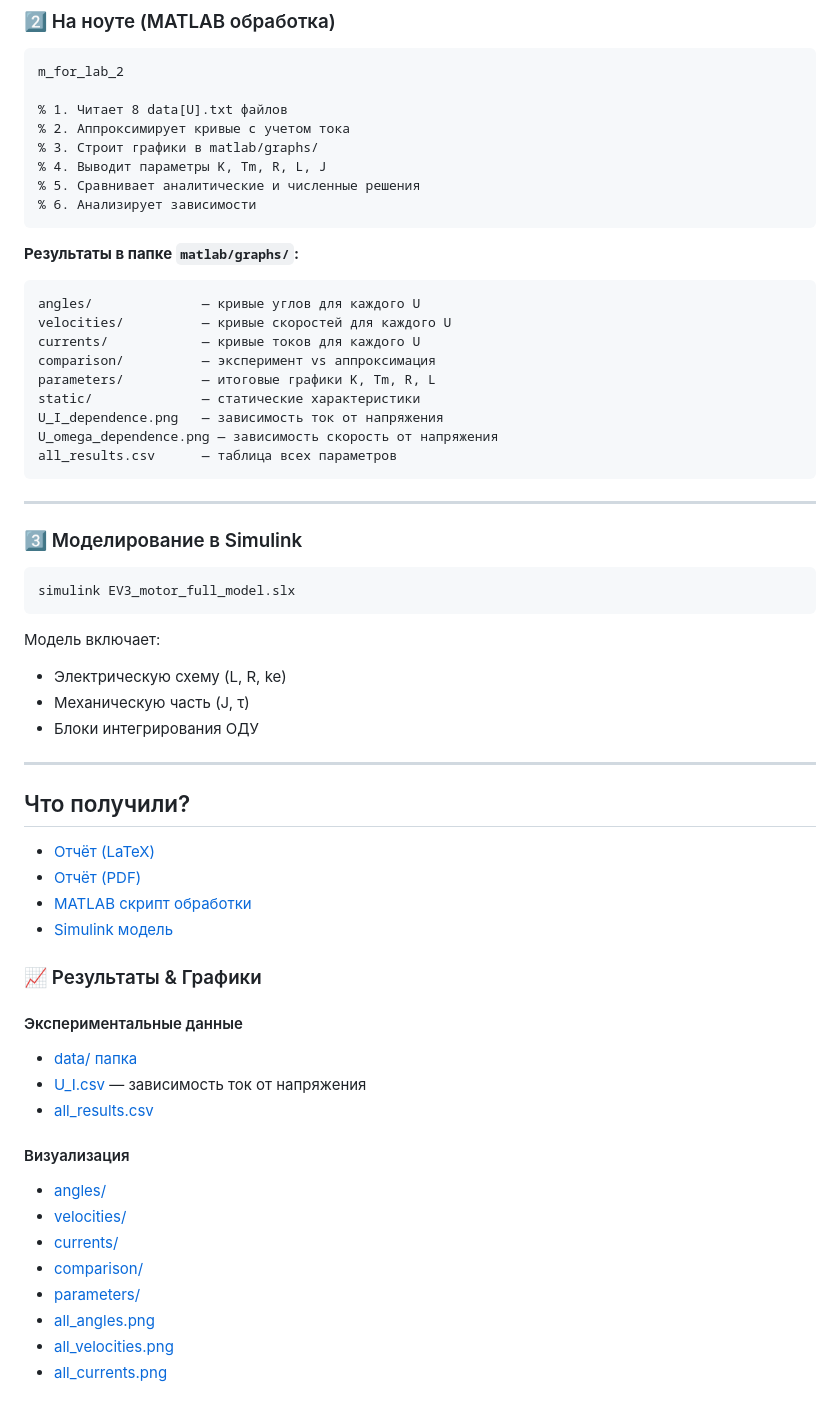
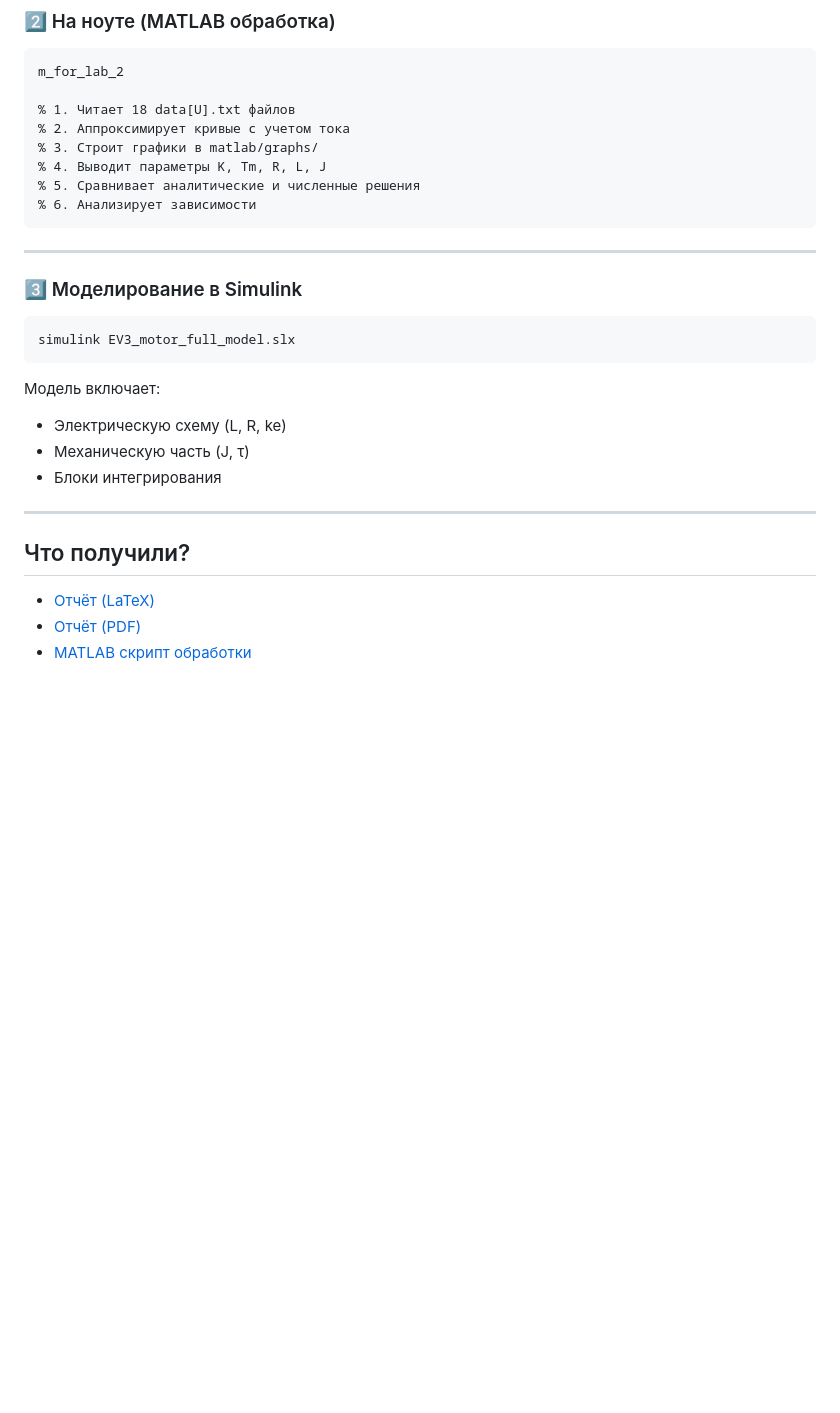
Before and after one commit to MeAndNoOneElse/VPD_lab_2, a Markdown page: README.md, the part around one of its changes. GitHub-like rendering; blank space fills up the shorter version.

Commit message:
добавил реадми

````diff
--- a/README.md
+++ b/README.md
@@ -91,7 +91,7 @@ python3 script_for_task1.py
 ```matlab
 m_for_lab_2
 
-% 1. Читает 8 data[U].txt файлов
+% 1. Читает 18 data[U].txt файлов
 % 2. Аппроксимирует кривые с учетом тока
 % 3. Строит графики в matlab/graphs/
 % 4. Выводит параметры K, Tm, R, L, J
@@ -99,18 +99,6 @@ m_for_lab_2
 % 6. Анализирует зависимости
 ```
 
-**Результаты в папке `matlab/graphs/`:**
-```
-angles/              — кривые углов для каждого U
-velocities/          — кривые скоростей для каждого U
-currents/            — кривые токов для каждого U
-comparison/          — эксперимент vs аппроксимация
-parameters/          — итоговые графики K, Tm, R, L
-static/              — статические характеристики
-U_I_dependence.png   — зависимость ток от напряжения
-U_omega_dependence.png — зависимость скорость от напряжения
-all_results.csv      — таблица всех параметров
-```
 
 ---
 
@@ -123,7 +111,7 @@ simulink EV3_motor_full_model.slx
 Модель включает:
 - Электрическую схему (L, R, ke)
 - Механическую часть (J, τ)
-- Блоки интегрирования ОДУ
+- Блоки интегрирования
 
 ---
 
@@ -133,21 +121,2 @@ simulink EV3_motor_full_model.slx
 - [Отчёт (PDF)](./report/report_lab_2.pdf)
 - [MATLAB скрипт обработки](./matlab/m_for_lab_2.m)
-- [Simulink модель](./matlab/EV3_motor_full_model.slx)
-
-### 📈 Результаты & Графики
-
-#### Экспериментальные данные
-
-- [data/ папка](./data/)
-- [U_I.csv](./U_I.csv) — зависимость ток от напряжения
-- [all_results.csv](./matlab/graphs/all_results.csv)
-
-#### Визуализация
-- [angles/](./matlab/graphs/angles/)
-- [velocities/](./matlab/graphs/velocities/)
-- [currents/](./matlab/graphs/currents/)
-- [comparison/](./matlab/graphs/comparison/)
-- [parameters/](./matlab/graphs/parameters/)
-- [all_angles.png](./matlab/graphs/all_angles.png)
-- [all_velocities.png](./matlab/graphs/all_velocities.png)
-- [all_currents.png](./matlab/graphs/all_currents.png)
````
Also changed, not shown: other parts of README.md (+1 -1 lines).
